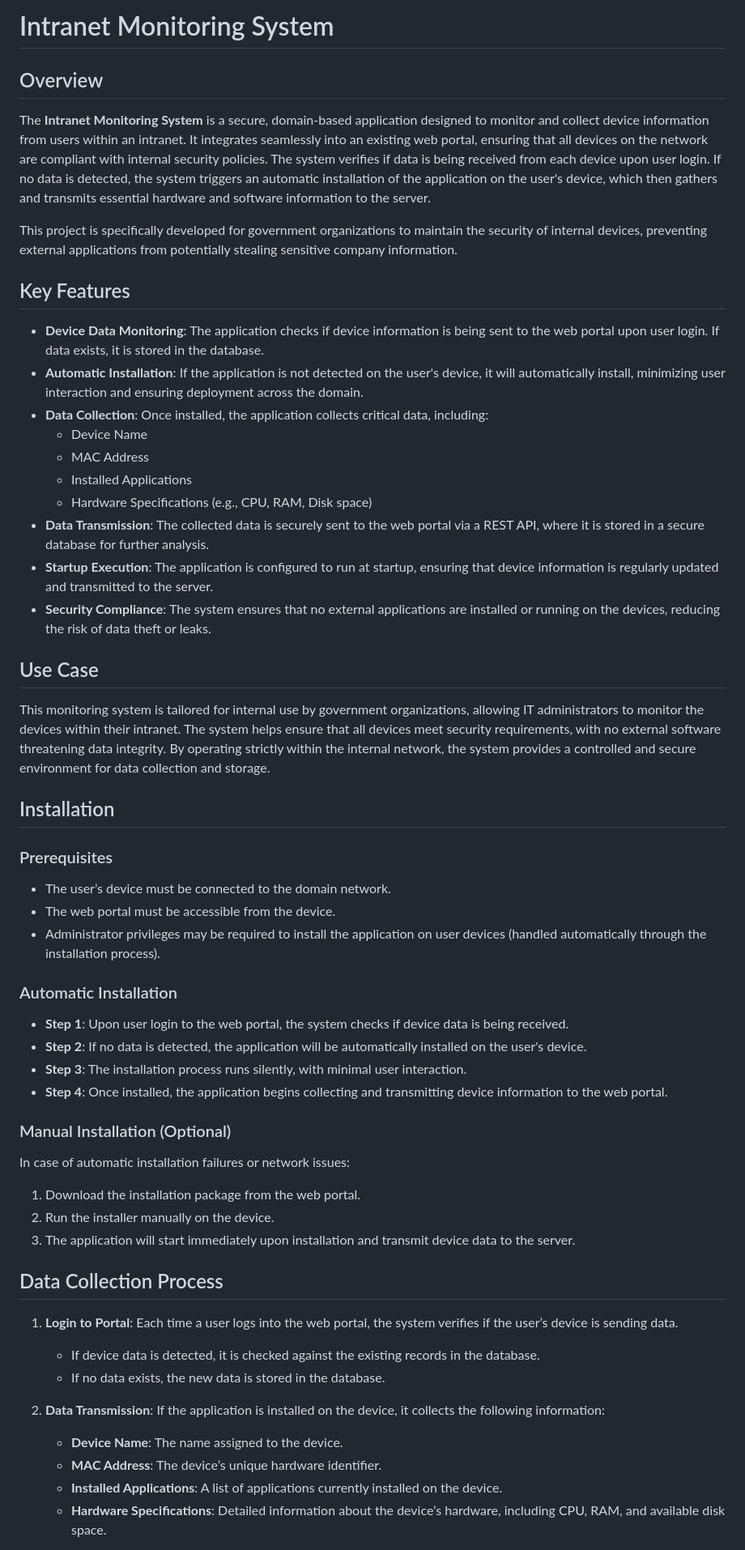
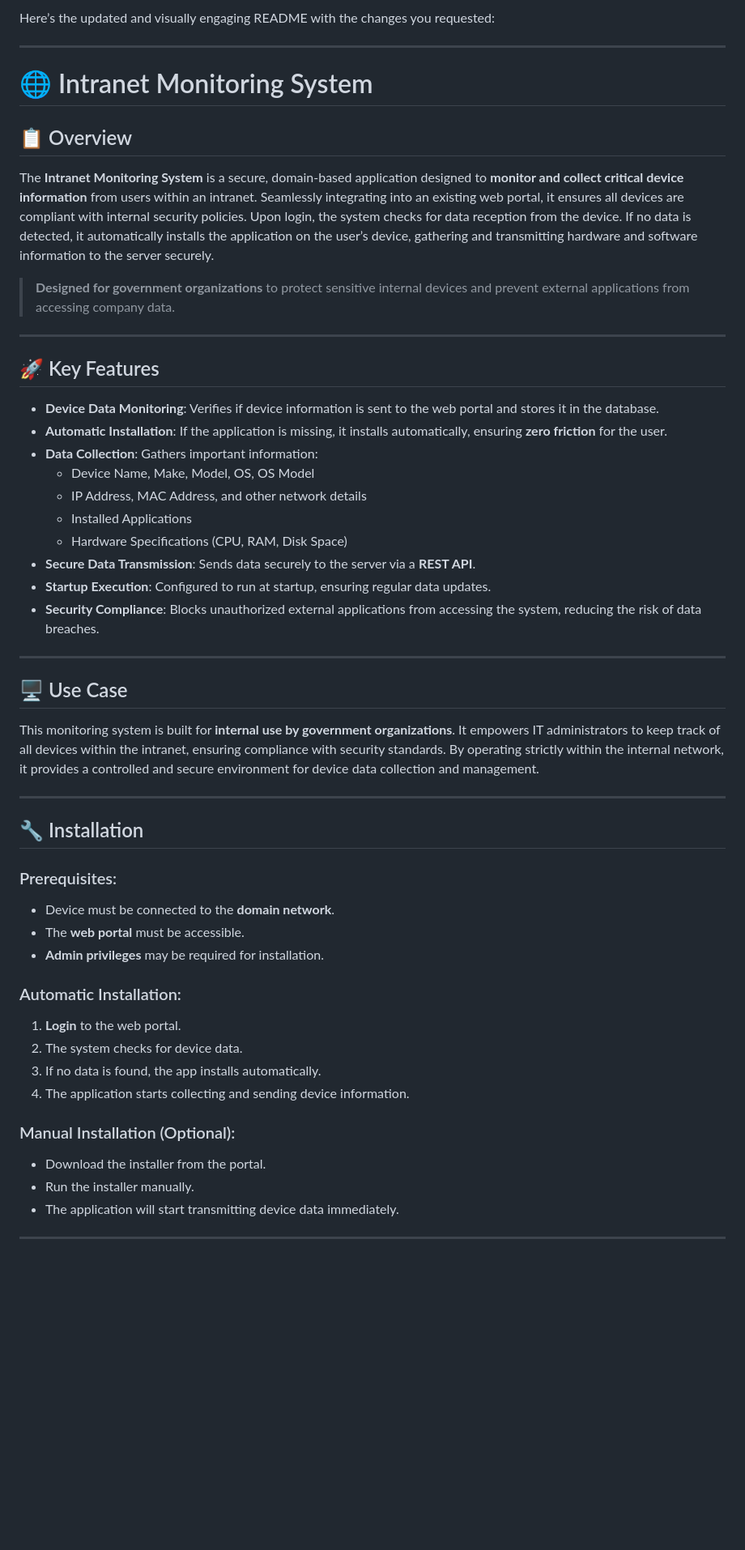
Before and after one commit to zaim-abbasi/Device-Compliance-Tracker, a Markdown page: README.md, the part around one of its changes. Shown at 81% size. GitHub-like rendering; blank space fills up the shorter version.

```diff
--- a/README.md
+++ b/README.md
@@ -1,53 +1,52 @@
-# Intranet Monitoring System
+Here’s the updated and visually engaging README with the changes you requested:
 
-## Overview
-The **Intranet Monitoring System** is a secure, domain-based application designed to monitor and collect device information from users within an intranet. It integrates seamlessly into an existing web portal, ensuring that all devices on the network are compliant with internal security policies. The system verifies if data is being received from each device upon user login. If no data is detected, the system triggers an automatic installation of the application on the user's device, which then gathers and transmits essential hardware and software information to the server.
+---
 
-This project is specifically developed for government organizations to maintain the security of internal devices, preventing external applications from potentially stealing sensitive company information.
+# 🌐 Intranet Monitoring System
 
-## Key Features
-- **Device Data Monitoring**: The application checks if device information is being sent to the web portal upon user login. If data exists, it is stored in the database.
-- **Automatic Installation**: If the application is not detected on the user's device, it will automatically install, minimizing user interaction and ensuring deployment across the domain.
-- **Data Collection**: Once installed, the application collects critical data, including:
-  - Device Name
-  - MAC Address
+## 📋 Overview
+The **Intranet Monitoring System** is a secure, domain-based application designed to **monitor and collect critical device information** from users within an intranet. Seamlessly integrating into an existing web portal, it ensures all devices are compliant with internal security policies. Upon login, the system checks for data reception from the device. If no data is detected, it automatically installs the application on the user’s device, gathering and transmitting hardware and software information to the server securely.
+
+> **Designed for government organizations** to protect sensitive internal devices and prevent external applications from accessing company data.
+
+---
+
+## 🚀 Key Features
+- **Device Data Monitoring**: Verifies if device information is sent to the web portal and stores it in the database.
+- **Automatic Installation**: If the application is missing, it installs automatically, ensuring **zero friction** for the user.
+- **Data Collection**: Gathers important information:
+  - Device Name, Make, Model, OS, OS Model
+  - IP Address, MAC Address, and other network details
   - Installed Applications
-  - Hardware Specifications (e.g., CPU, RAM, Disk space)
-- **Data Transmission**: The collected data is securely sent to the web portal via a REST API, where it is stored in a secure database for further analysis.
-- **Startup Execution**: The application is configured to run at startup, ensuring that device information is regularly updated and transmitted to the server.
-- **Security Compliance**: The system ensures that no external applications are installed or running on the devices, reducing the risk of data theft or leaks.
+  - Hardware Specifications (CPU, RAM, Disk Space)
+- **Secure Data Transmission**: Sends data securely to the server via a **REST API**.
+- **Startup Execution**: Configured to run at startup, ensuring regular data updates.
+- **Security Compliance**: Blocks unauthorized external applications from accessing the system, reducing the risk of data breaches.
 
-## Use Case
-This monitoring system is tailored for internal use by government organizations, allowing IT administrators to monitor the devices within their intranet. The system helps ensure that all devices meet security requirements, with no external software threatening data integrity. By operating strictly within the internal network, the system provides a controlled and secure environment for data collection and storage.
+---
 
-## Installation
+## 🖥️ Use Case
+This monitoring system is built for **internal use by government organizations**. It empowers IT administrators to keep track of all devices within the intranet, ensuring compliance with security standards. By operating strictly within the internal network, it provides a controlled and secure environment for device data collection and management.
 
-### Prerequisites
-- The user’s device must be connected to the domain network.
-- The web portal must be accessible from the device.
-- Administrator privileges may be required to install the application on user devices (handled automatically through the installation process).
+---
 
-### Automatic Installation
-- **Step 1**: Upon user login to the web portal, the system checks if device data is being received.
-- **Step 2**: If no data is detected, the application will be automatically installed on the user's device.
-- **Step 3**: The installation process runs silently, with minimal user interaction.
-- **Step 4**: Once installed, the application begins collecting and transmitting device information to the web portal.
+## 🔧 Installation
 
-### Manual Installation (Optional)
-In case of automatic installation failures or network issues:
-1. Download the installation package from the web portal.
-2. Run the installer manually on the device.
-3. The application will start immediately upon installation and transmit device data to the server.
+### Prerequisites:
+- Device must be connected to the **domain network**.
+- The **web portal** must be accessible.
+- **Admin privileges** may be required for installation.
 
-## Data Collection Process
+### Automatic Installation:
+1. **Login** to the web portal.
+2. The system checks for device data.
+3. If no data is found, the app installs automatically.
+4. The application starts collecting and sending device information.
 
-1. **Login to Portal**: Each time a user logs into the web portal, the system verifies if the user’s device is sending data.
-   - If device data is detected, it is checked against the existing records in the database.
-   - If no data exists, the new data is stored in the database.
+### Manual Installation (Optional):
+- Download the installer from the portal.
+- Run the installer manually.
+- The application will start transmitting device data immediately.
 
-2. **Data Transmission**: If the application is installed on the device, it collects the following information:
-   - **Device Name**: The name assigned to the device.
-   - **MAC Address**: The device’s unique hardware identifier.
-   - **Installed Applications**: A list of applications currently installed on the device.
-   - **Hardware Specifications**: Detailed information about the device’s hardware, including CPU, RAM, and available disk space.
+---
 
```
Also changed, not shown: other parts of README.md (+30 -18 lines).
